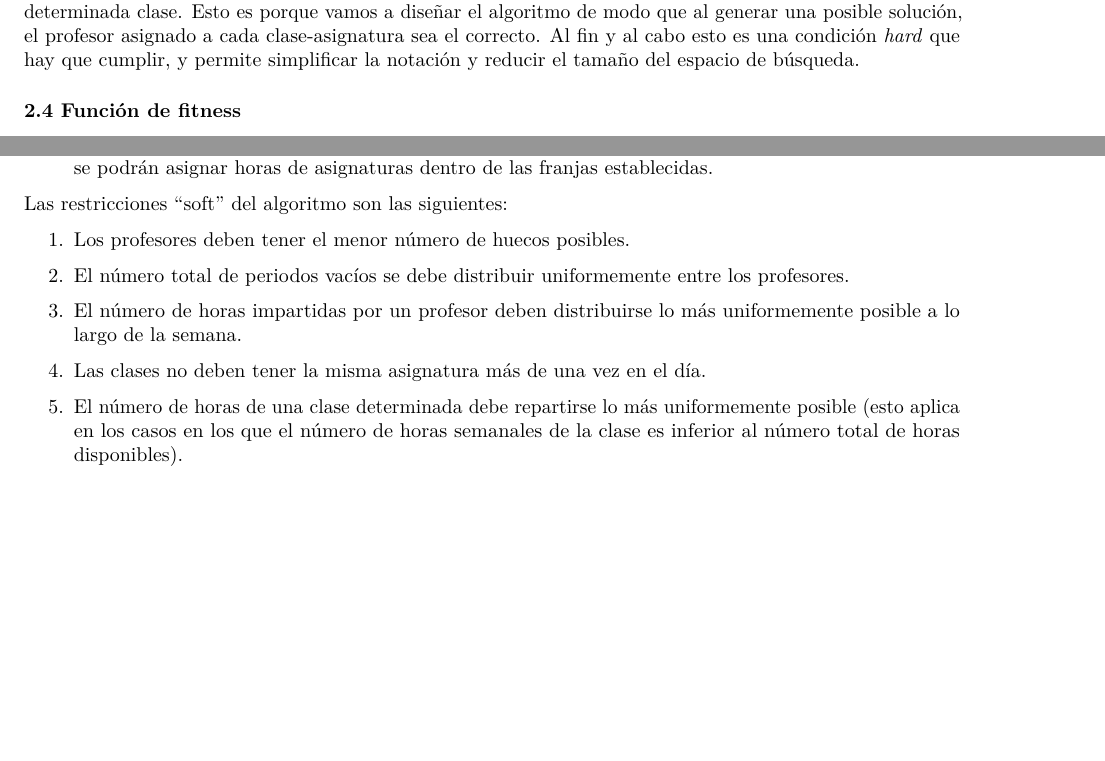
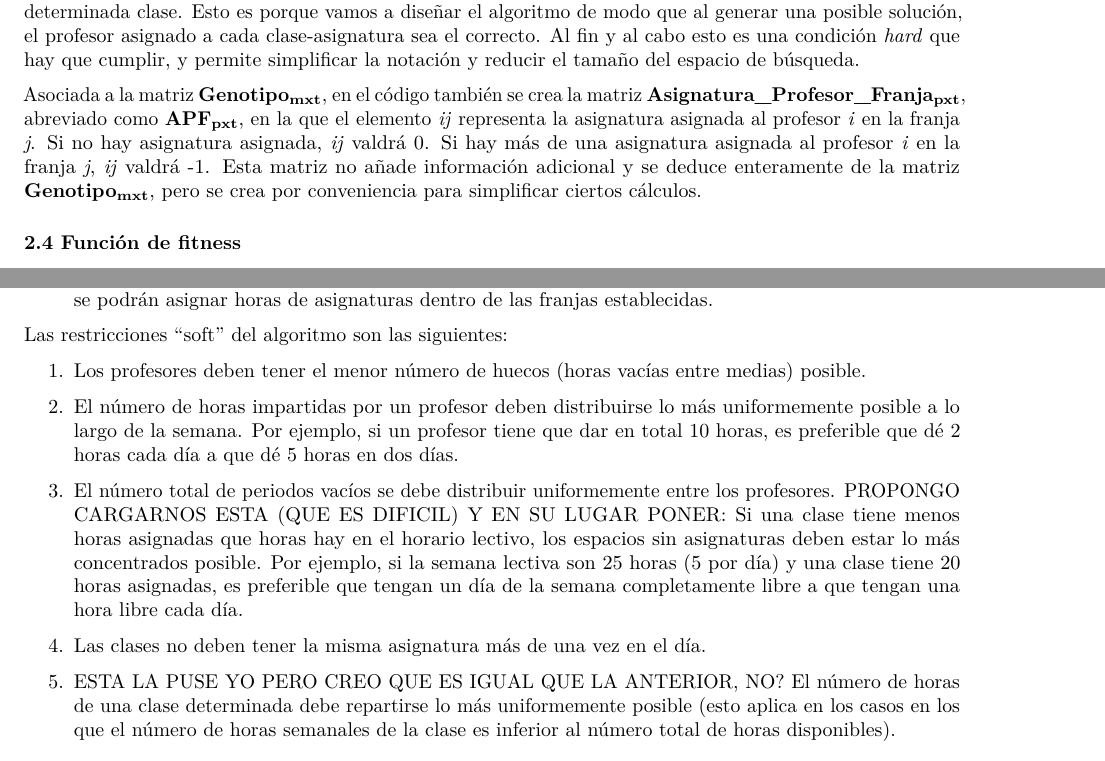
Before and after one commit to RR-28023/practicaevol, an R Markdown document (informe/informe.rmd): two parts of pages 2 and 3 of 4 before the commit and two parts of pages 2 and 3 of 5 after it, joined at a grey line, cut so that both start at the same text, the shorter picture padded with empty space. Rendered offline with R 4.5, knitr and Pandoc, then LaTeX, with nearby package versions.

Commit message:
Restriccion soft 1

```diff
--- a/informe/informe.rmd
+++ b/informe/informe.rmd
@@ -54,6 +54,8 @@ Para representar una posible solución usaremos la matriz **Genotipo~mxt~**, don
 
 Nótese que la solución no especifica qué profesor es asignado para dar una determinada asignatura a una determinada clase. Esto es porque vamos a diseñar el algoritmo de modo que al generar una posible solución, el profesor asignado a cada clase-asignatura sea el correcto. Al fin y al cabo esto es una condición *hard* que hay que cumplir, y permite simplificar la notación y reducir el tamaño del espacio de búsqueda.
 
+Asociada a la matriz **Genotipo~mxt~**, en el código también se crea la matriz **Asignatura_Profesor_Franja~pxt~**, abreviado como **APF~pxt~**, en la que el elemento *ij* representa la asignatura asignada al profesor *i* en la franja *j*. Si no hay asignatura asignada, *ij* valdrá 0. Si hay más de una asignatura asignada al profesor *i* en la franja *j*, *ij* valdrá -1. Esta matriz no añade información adicional y se deduce enteramente de la matriz **Genotipo~mxt~**, pero se crea por conveniencia para simplificar ciertos cálculos.
+
 ### 2.4 Función de fitness
 
 La función de fitness implementada comprobará si las restricciones hard y soft mencionadas anteriormente se cumplen o no. Para ello, estarán disponibles dos contadores, uno para las restricciones hard y otro para las soft, donde en cada violación de una restricción su respectivo contador se verá incrementado. El coste del individuo será la suma de ambos contadores, sin embargo, dichos contadores serán multiplicados por unos pesos para poder simular que las restricciones hard tienen una importancia superior que las soft.
@@ -81,15 +83,15 @@ Las restricciones "hard" del algoritmo son las siguientes:
 
 Las restricciones "soft" del algoritmo son las siguientes:
 
-1. Los profesores deben tener el menor número de huecos posibles.
+1. Los profesores deben tener el menor número de huecos (horas vacías entre medias) posible.
 
-1. El número total de periodos vacíos se debe distribuir uniformemente entre los profesores.
+1. El número de horas impartidas por un profesor deben distribuirse lo más uniformemente posible a lo largo de la semana. Por ejemplo, si un profesor tiene que dar en total 10 horas, es preferible que dé 2 horas cada día a que dé 5 horas en dos días.
 
-1. El número de horas impartidas por un profesor deben distribuirse lo más uniformemente posible a lo largo de la semana.
+1. El número total de periodos vacíos se debe distribuir uniformemente entre los profesores. PROPONGO CARGARNOS ESTA (QUE ES DIFICIL) Y EN SU LUGAR PONER: Si una clase tiene menos horas asignadas que horas hay en el horario lectivo, los espacios sin asignaturas deben estar lo más concentrados posible. Por ejemplo, si la semana lectiva son 25 horas (5 por día) y una clase tiene 20 horas asignadas, es preferible que tengan un día de la semana completamente libre a que tengan una hora libre cada día.
 
 1. Las clases no deben tener la misma asignatura más de una vez en el día.
 
-1. El número de horas de una clase determinada debe repartirse lo más uniformemente posible (esto aplica en los casos en los que el número de horas semanales de la clase es inferior al número total de horas disponibles).
+1. ESTA LA PUSE YO PERO CREO QUE ES IGUAL QUE LA ANTERIOR, NO? El número de horas de una clase determinada debe repartirse lo más uniformemente posible (esto aplica en los casos en los que el número de horas semanales de la clase es inferior al número total de horas disponibles).
 
 ## 4. Algoritmo
 
```
